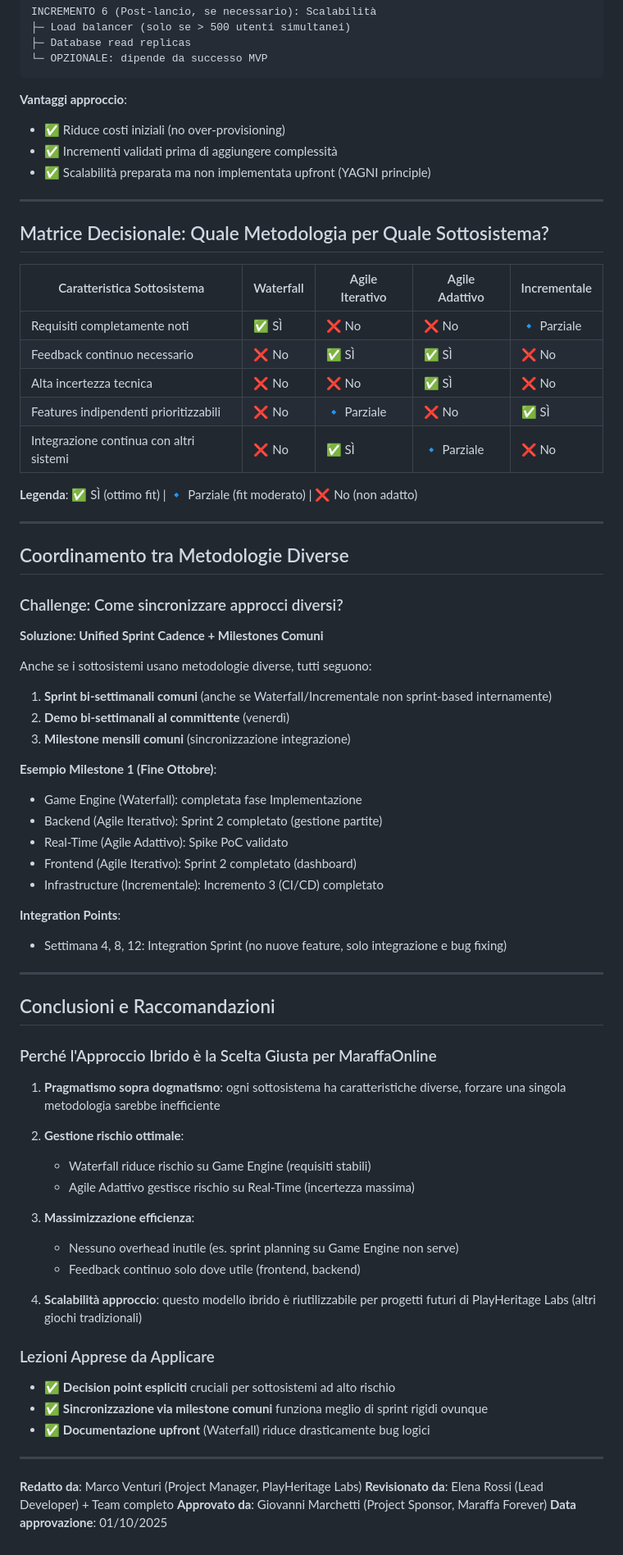
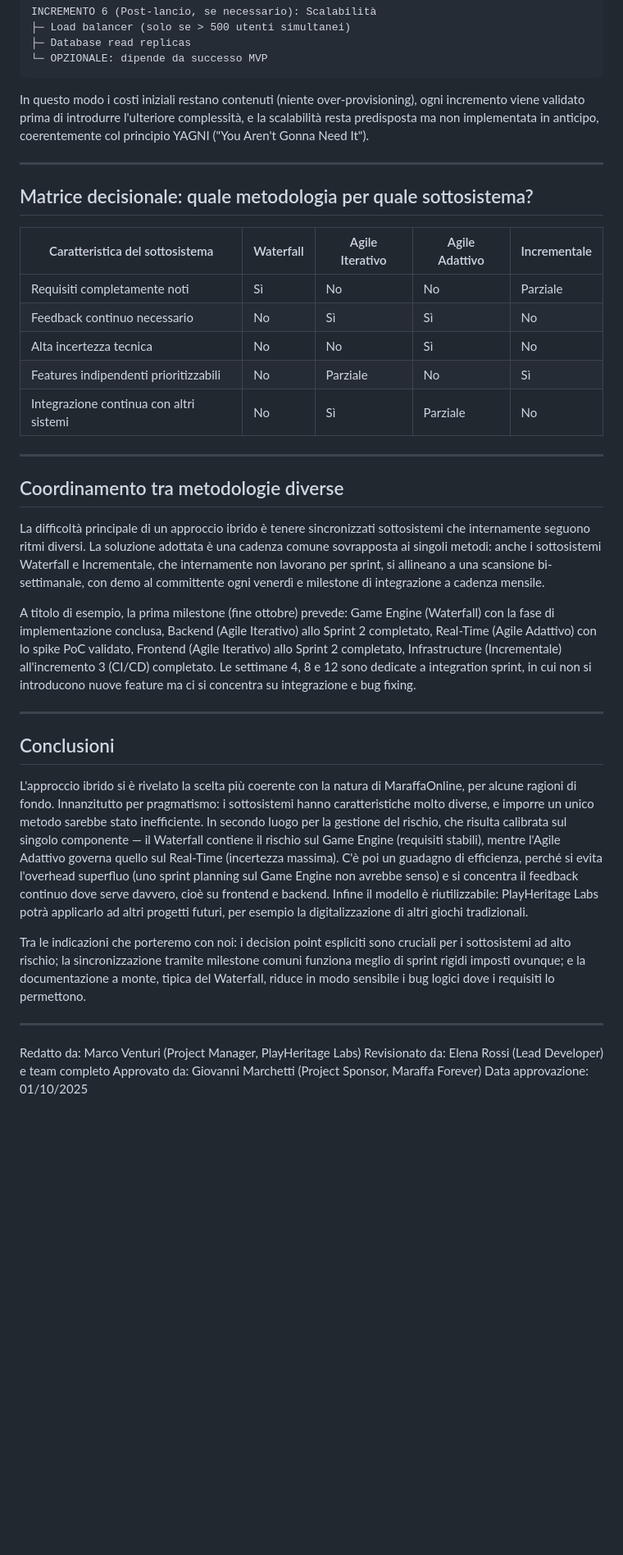
Before and after one commit to mega2799/projManagement, a Markdown page: Scoping/Allegato2.11-ProjectManagementLifeCycleModels.md, the part around one of its changes. Shown at 82% size. Drawn GitHub-style; blank space fills up the shorter version.

````diff
--- a/Scoping/Allegato2.11-ProjectManagementLifeCycleModels.md
+++ b/Scoping/Allegato2.11-ProjectManagementLifeCycleModels.md
@@ -450,75 +341,39 @@ INCREMENTO 6 (Post-lancio, se necessario): Scalabilità
 └─ OPZIONALE: dipende da successo MVP
 ```
 
-**Vantaggi approccio**:
-- ✅ Riduce costi iniziali (no over-provisioning)
-- ✅ Incrementi validati prima di aggiungere complessità
-- ✅ Scalabilità preparata ma non implementata upfront (YAGNI principle)
+In questo modo i costi iniziali restano contenuti (niente over-provisioning), ogni incremento viene validato prima di introdurre l'ulteriore complessità, e la scalabilità resta predisposta ma non implementata in anticipo, coerentemente col principio YAGNI ("You Aren't Gonna Need It").
 
 ---
 
-## Matrice Decisionale: Quale Metodologia per Quale Sottosistema?
+## Matrice decisionale: quale metodologia per quale sottosistema?
 
-| Caratteristica Sottosistema | Waterfall | Agile Iterativo | Agile Adattivo | Incrementale |
+| Caratteristica del sottosistema | Waterfall | Agile Iterativo | Agile Adattivo | Incrementale |
 |----------------------------|-----------|-----------------|----------------|--------------|
-| Requisiti completamente noti | ✅ SÌ | ❌ No | ❌ No | 🔹 Parziale |
-| Feedback continuo necessario | ❌ No | ✅ SÌ | ✅ SÌ | ❌ No |
-| Alta incertezza tecnica | ❌ No | ❌ No | ✅ SÌ | ❌ No |
-| Features indipendenti prioritizzabili | ❌ No | 🔹 Parziale | ❌ No | ✅ SÌ |
-| Integrazione continua con altri sistemi | ❌ No | ✅ SÌ | 🔹 Parziale | ❌ No |
-
-**Legenda**: ✅ SÌ (ottimo fit) | 🔹 Parziale (fit moderato) | ❌ No (non adatto)
+| Requisiti completamente noti | Sì | No | No | Parziale |
+| Feedback continuo necessario | No | Sì | Sì | No |
+| Alta incertezza tecnica | No | No | Sì | No |
+| Features indipendenti prioritizzabili | No | Parziale | No | Sì |
+| Integrazione continua con altri sistemi | No | Sì | Parziale | No |
 
 ---
 
-## Coordinamento tra Metodologie Diverse
+## Coordinamento tra metodologie diverse
 
-### Challenge: Come sincronizzare approcci diversi?
+La difficoltà principale di un approccio ibrido è tenere sincronizzati sottosistemi che internamente seguono ritmi diversi. La soluzione adottata è una cadenza comune sovrapposta ai singoli metodi: anche i sottosistemi Waterfall e Incrementale, che internamente non lavorano per sprint, si allineano a una scansione bi-settimanale, con demo al committente ogni venerdì e milestone di integrazione a cadenza mensile.
 
-**Soluzione: Unified Sprint Cadence + Milestones Comuni**
-
-Anche se i sottosistemi usano metodologie diverse, tutti seguono:
-1. **Sprint bi-settimanali comuni** (anche se Waterfall/Incrementale non sprint-based internamente)
-2. **Demo bi-settimanali al committente** (venerdì)
-3. **Milestone mensili comuni** (sincronizzazione integrazione)
-
-**Esempio Milestone 1 (Fine Ottobre)**:
-- Game Engine (Waterfall): completata fase Implementazione
-- Backend (Agile Iterativo): Sprint 2 completato (gestione partite)
-- Real-Time (Agile Adattivo): Spike PoC validato
-- Frontend (Agile Iterativo): Sprint 2 completato (dashboard)
-- Infrastructure (Incrementale): Incremento 3 (CI/CD) completato
-
-**Integration Points**:
-- Settimana 4, 8, 12: Integration Sprint (no nuove feature, solo integrazione e bug fixing)
+A titolo di esempio, la prima milestone (fine ottobre) prevede: Game Engine (Waterfall) con la fase di implementazione conclusa, Backend (Agile Iterativo) allo Sprint 2 completato, Real-Time (Agile Adattivo) con lo spike PoC validato, Frontend (Agile Iterativo) allo Sprint 2 completato, Infrastructure (Incrementale) all'incremento 3 (CI/CD) completato. Le settimane 4, 8 e 12 sono dedicate a integration sprint, in cui non si introducono nuove feature ma ci si concentra su integrazione e bug fixing.
 
 ---
 
-## Conclusioni e Raccomandazioni
+## Conclusioni
 
-### Perché l'Approccio Ibrido è la Scelta Giusta per MaraffaOnline
+L'approccio ibrido si è rivelato la scelta più coerente con la natura di MaraffaOnline, per alcune ragioni di fondo. Innanzitutto per pragmatismo: i sottosistemi hanno caratteristiche molto diverse, e imporre un unico metodo sarebbe stato inefficiente. In secondo luogo per la gestione del rischio, che risulta calibrata sul singolo componente — il Waterfall contiene il rischio sul Game Engine (requisiti stabili), mentre l'Agile Adattivo governa quello sul Real-Time (incertezza massima). C'è poi un guadagno di efficienza, perché si evita l'overhead superfluo (uno sprint planning sul Game Engine non avrebbe senso) e si concentra il feedback continuo dove serve davvero, cioè su frontend e backend. Infine il modello è riutilizzabile: PlayHeritage Labs potrà applicarlo ad altri progetti futuri, per esempio la digitalizzazione di altri giochi tradizionali.
 
-1. **Pragmatismo sopra dogmatismo**: ogni sottosistema ha caratteristiche diverse, forzare una singola metodologia sarebbe inefficiente
-
-2. **Gestione rischio ottimale**:
-   - Waterfall riduce rischio su Game Engine (requisiti stabili)
-   - Agile Adattivo gestisce rischio su Real-Time (incertezza massima)
-
-3. **Massimizzazione efficienza**:
-   - Nessuno overhead inutile (es. sprint planning su Game Engine non serve)
-   - Feedback continuo solo dove utile (frontend, backend)
-
-4. **Scalabilità approccio**: questo modello ibrido è riutilizzabile per progetti futuri di PlayHeritage Labs (altri giochi tradizionali)
-
-### Lezioni Apprese da Applicare
-
-- ✅ **Decision point espliciti** cruciali per sottosistemi ad alto rischio
-- ✅ **Sincronizzazione via milestone comuni** funziona meglio di sprint rigidi ovunque
-- ✅ **Documentazione upfront** (Waterfall) riduce drasticamente bug logici
+Tra le indicazioni che porteremo con noi: i decision point espliciti sono cruciali per i sottosistemi ad alto rischio; la sincronizzazione tramite milestone comuni funziona meglio di sprint rigidi imposti ovunque; e la documentazione a monte, tipica del Waterfall, riduce in modo sensibile i bug logici dove i requisiti lo permettono.
 
 ---
 
-**Redatto da**: Marco Venturi (Project Manager, PlayHeritage Labs)
-**Revisionato da**: Elena Rossi (Lead Developer) + Team completo
-**Approvato da**: Giovanni Marchetti (Project Sponsor, Maraffa Forever)
-**Data approvazione**: 01/10/2025
+Redatto da: Marco Venturi (Project Manager, PlayHeritage Labs)
+Revisionato da: Elena Rossi (Lead Developer) e team completo
+Approvato da: Giovanni Marchetti (Project Sponsor, Maraffa Forever)
+Data approvazione: 01/10/2025
````
Also changed, not shown: other parts of Scoping/Allegato2.11-ProjectManagementLifeCycleModels.md (+74 -183 lines).
